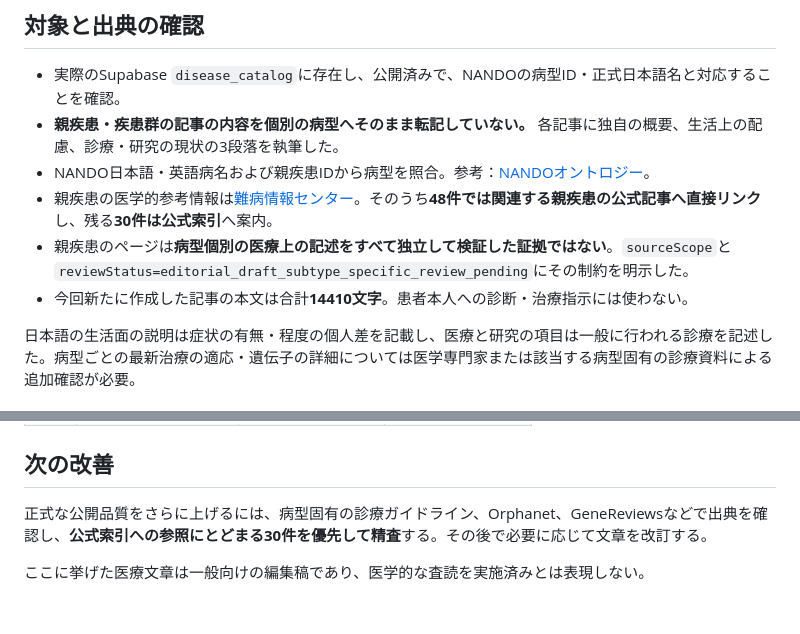
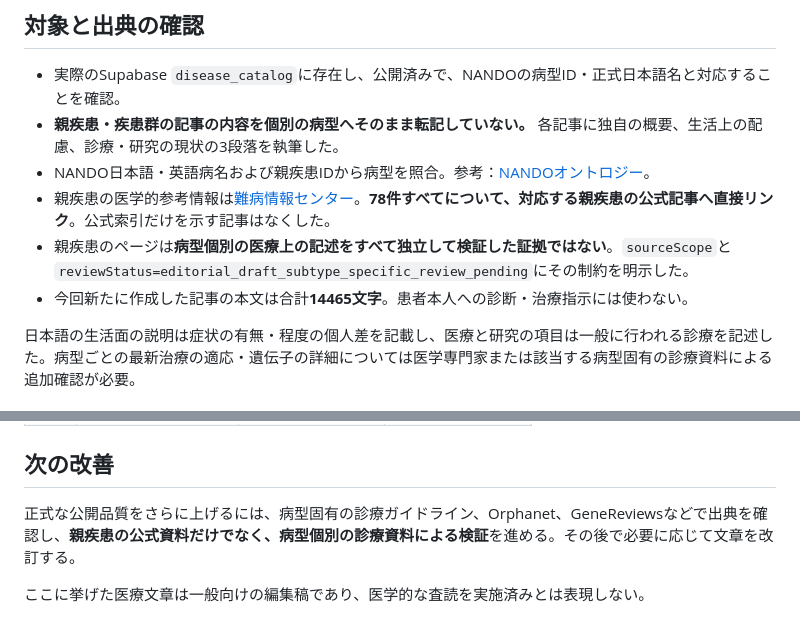
Before and after one commit to koki6174/rd-seizu, a Markdown page: docs/DISEASE_GUIDES_NANDO_78_20261012.md, 2 parts joined by grey strips. Drawn GitHub-style.

Commit message:
Document all 78 matched official disease-specific parent references and updated article character count

```diff
--- a/docs/DISEASE_GUIDES_NANDO_78_20261012.md
+++ b/docs/DISEASE_GUIDES_NANDO_78_20261012.md
@@ -13,9 +13,9 @@
 - 実際のSupabase `disease_catalog`に存在し、公開済みで、NANDOの病型ID・正式日本語名と対応することを確認。
 - **親疾患・疾患群の記事の内容を個別の病型へそのまま転記していない。** 各記事に独自の概要、生活上の配慮、診療・研究の現状の3段落を執筆した。
 - NANDO日本語・英語病名および親疾患IDから病型を照合。参考：[NANDOオントロジー](https://github.com/NanbyoData/nando)。
-- 親疾患の医学的参考情報は[難病情報センター](https://www.nanbyou.or.jp/entry/category/sickdescriptiongeneral)。そのうち**48件では関連する親疾患の公式記事へ直接リンク**し、残る**30件は公式索引**へ案内。
+- 親疾患の医学的参考情報は[難病情報センター](https://www.nanbyou.or.jp/entry/category/sickdescriptiongeneral)。**78件すべてについて、対応する親疾患の公式記事へ直接リンク**。公式索引だけを示す記事はなくした。
 - 親疾患のページは**病型個別の医療上の記述をすべて独立して検証した証拠ではない**。`sourceScope`と`reviewStatus=editorial_draft_subtype_specific_review_pending`にその制約を明示した。
-- 今回新たに作成した記事の本文は合計**14410文字**。患者本人への診断・治療指示には使わない。
+- 今回新たに作成した記事の本文は合計**14465文字**。患者本人への診断・治療指示には使わない。
 
 日本語の生活面の説明は症状の有無・程度の個人差を記載し、医療と研究の項目は一般に行われる診療を記述した。病型ごとの最新治療の適応・遺伝子の詳細については医学専門家または該当する病型固有の診療資料による追加確認が必要。
 
@@ -111,6 +111,6 @@
 
 ## 次の改善
 
-正式な公開品質をさらに上げるには、病型固有の診療ガイドライン、Orphanet、GeneReviewsなどで出典を確認し、**公式索引への参照にとどまる30件を優先して精査**する。その後で必要に応じて文章を改訂する。
+正式な公開品質をさらに上げるには、病型固有の診療ガイドライン、Orphanet、GeneReviewsなどで出典を確認し、**親疾患の公式資料だけでなく、病型個別の診療資料による検証**を進める。その後で必要に応じて文章を改訂する。
 
 ここに挙げた医療文章は一般向けの編集稿であり、医学的な査読を実施済みとは表現しない。
```
